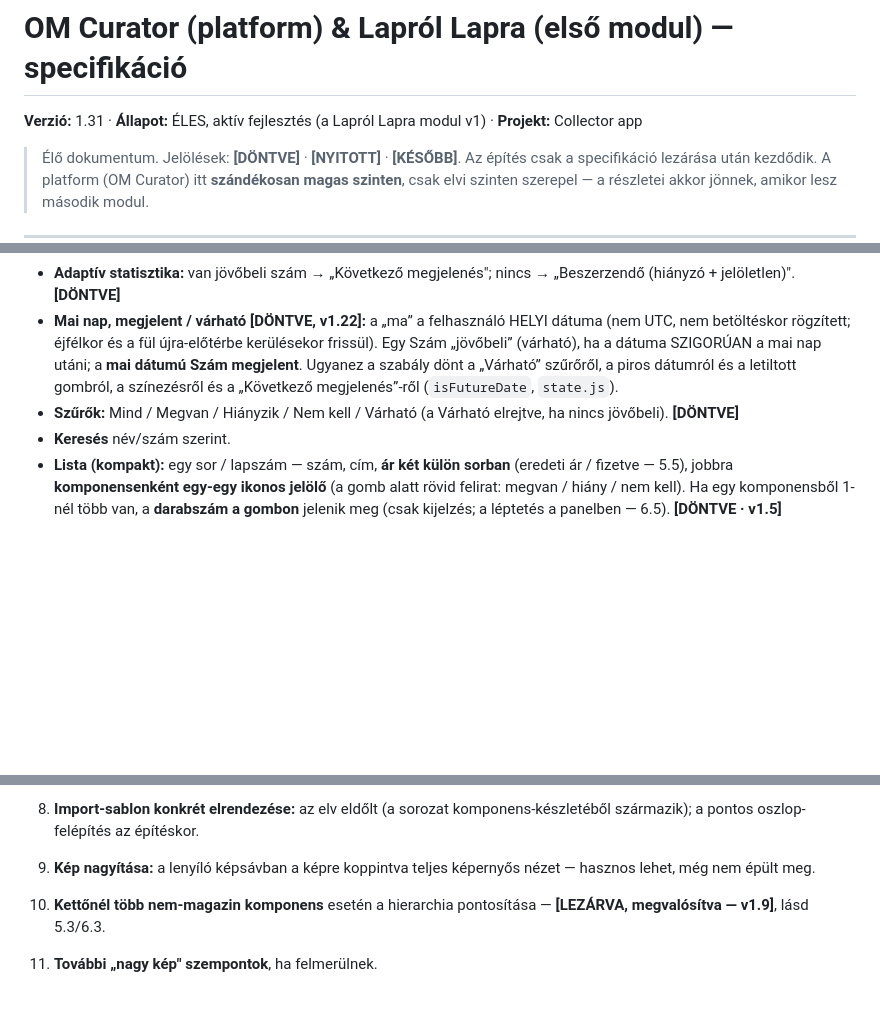
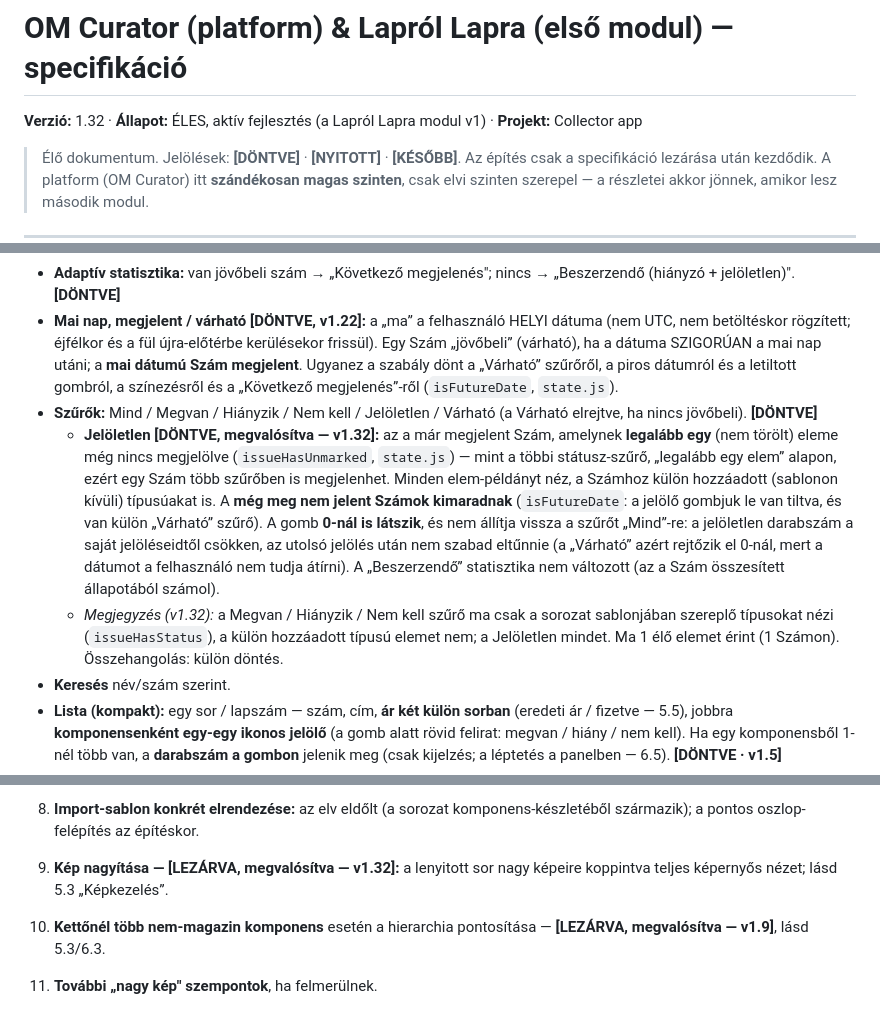
Before and after one commit to Markovac76/laprol-lapra, a Markdown page: laprol-lapra-specifikacio.md, 3 parts joined by grey strips. Drawn GitHub-style; blank space fills up the shorter version.

```diff
--- a/laprol-lapra-specifikacio.md
+++ b/laprol-lapra-specifikacio.md
@@ -1,6 +1,6 @@
 # OM Curator (platform) & Lapról Lapra (első modul) — specifikáció
 
-**Verzió:** 1.31 · **Állapot:** ÉLES, aktív fejlesztés (a Lapról Lapra modul v1) · **Projekt:** Collector app
+**Verzió:** 1.32 · **Állapot:** ÉLES, aktív fejlesztés (a Lapról Lapra modul v1) · **Projekt:** Collector app
 
 > Élő dokumentum. Jelölések: **[DÖNTVE]** · **[NYITOTT]** · **[KÉSŐBB]**.
 > Az építés csak a specifikáció lezárása után kezdődik. A platform (OM Curator) itt **szándékosan magas szinten**, csak elvi szinten szerepel — a részletei akkor jönnek, amikor lesz második modul.
@@ -230,7 +231,9 @@ A fő használat a bolhapiac, tűző napon. Ezért a lapszám-színek **erős h
 - **Belekerülési költség:** **alapból rejtett**, gombbal megjeleníthető/elrejthető; **sorozatváltáskor mindig visszaáll rejtettre**. **[DÖNTVE]**
 - **Adaptív statisztika:** van jövőbeli szám → „Következő megjelenés"; nincs → „Beszerzendő (hiányzó + jelöletlen)". **[DÖNTVE]**
 - **Mai nap, megjelent / várható [DÖNTVE, v1.22]:** a „ma” a felhasználó HELYI dátuma (nem UTC, nem betöltéskor rögzített; éjfélkor és a fül újra-előtérbe kerülésekor frissül). Egy Szám „jövőbeli” (várható), ha a dátuma SZIGORÚAN a mai nap utáni; a **mai dátumú Szám megjelent**. Ugyanez a szabály dönt a „Várható” szűrőről, a piros dátumról és a letiltott gombról, a színezésről és a „Következő megjelenés”-ről (`isFutureDate`, `state.js`).
-- **Szűrők:** Mind / Megvan / Hiányzik / Nem kell / Várható (a Várható elrejtve, ha nincs jövőbeli). **[DÖNTVE]**
+- **Szűrők:** Mind / Megvan / Hiányzik / Nem kell / Jelöletlen / Várható (a Várható elrejtve, ha nincs jövőbeli). **[DÖNTVE]**
+  - **Jelöletlen [DÖNTVE, megvalósítva — v1.32]:** az a már megjelent Szám, amelynek **legalább egy** (nem törölt) eleme még nincs megjelölve (`issueHasUnmarked`, `state.js`) — mint a többi státusz-szűrő, „legalább egy elem” alapon, ezért egy Szám több szűrőben is megjelenhet. Minden elem-példányt néz, a Számhoz külön hozzáadott (sablonon kívüli) típusúakat is. A **még meg nem jelent Számok kimaradnak** (`isFutureDate`: a jelölő gombjuk le van tiltva, és van külön „Várható” szűrő). A gomb **0-nál is látszik**, és nem állítja vissza a szűrőt „Mind”-re: a jelöletlen darabszám a saját jelöléseidtől csökken, az utolsó jelölés után nem szabad eltűnnie (a „Várható” azért rejtőzik el 0-nál, mert a dátumot a felhasználó nem tudja átírni). A „Beszerzendő” statisztika nem változott (az a Szám összesített állapotából számol).
+  - *Megjegyzés (v1.32):* a Megvan / Hiányzik / Nem kell szűrő ma csak a sorozat sablonjában szereplő típusokat nézi (`issueHasStatus`), a külön hozzáadott típusú elemet nem; a Jelöletlen mindet. Ma 1 élő elemet érint (1 Számon). Összehangolás: külön döntés.
 - **Keresés** név/szám szerint.
 - **Lista (kompakt):** egy sor / lapszám — szám, cím, **ár két külön sorban** (eredeti ár / fizetve — 5.5), jobbra **komponensenként egy-egy ikonos jelölő** (a gomb alatt rövid felirat: megvan / hiány / nem kell). Ha egy komponensből 1-nél több van, a **darabszám a gombon** jelenik meg (csak kijelzés; a léptetés a panelben — 6.5). **[DÖNTVE · v1.5]**
 - **Tapadó fejléc:** a lista fölött rögzített sáv nevezi meg az oszlopokat (Magazin / Modell / Könyv) — mint Excelben a fagyasztott sor. **[DÖNTVE]**
@@ -297,7 +300,7 @@ A fő használat a bolhapiac, tűző napon. Ezért a lapszám-színek **erős h
 
 7. **Címkerendszer:** a listatárban a hely megvan, de a logika (hierarchia? szinonimák? kanonikus alak?) **külön átbeszélendő**, mielőtt szabványosítjuk. *(Lásd bővebben a platform-fejezet „Modulok közti kapcsolat" pontját is.)*
 8. **Import-sablon konkrét elrendezése:** az elv eldőlt (a sorozat komponens-készletéből származik); a pontos oszlop-felépítés az építéskor.
-9. **Kép nagyítása:** a lenyíló képsávban a képre koppintva teljes képernyős nézet — hasznos lehet, még nem épült meg.
+9. **Kép nagyítása — [LEZÁRVA, megvalósítva — v1.32]:** a lenyitott sor nagy képeire koppintva teljes képernyős nézet; lásd 5.3 „Képkezelés”.
 10. **Kettőnél több nem-magazin komponens** esetén a hierarchia pontosítása — **[LEZÁRVA, megvalósítva — v1.9]**, lásd 5.3/6.3.
 11. **További „nagy kép" szempontok**, ha felmerülnek.
 12. **Excel-import összehangolása a draft/pool-folyamattal — [LEZÁRVA, megvalósítva]** A döntés (publikált sorozatra irányuló import, MEGLÉVŐ tételek módosítása → szerkesztési draftba, szokásos publikálás-folyamattal; ÚJ tétel/komponens → közvetlen írás, nincs mit védeni) átvezetve a kódba (`js/excel.js`). Mellékesen javítva egy dormant hiba: a komponens-státusz korábban a holt `components.status` oszlopba íródott a személyes `member_status` helyett.
```
Also changed, not shown: other parts of laprol-lapra-specifikacio.md (+3 -1 lines), allapot-osszefoglalo.md (+8 -7 lines).
